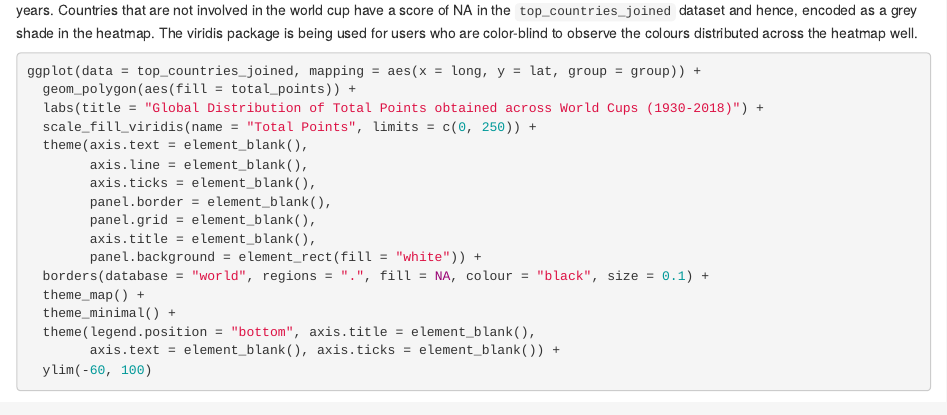
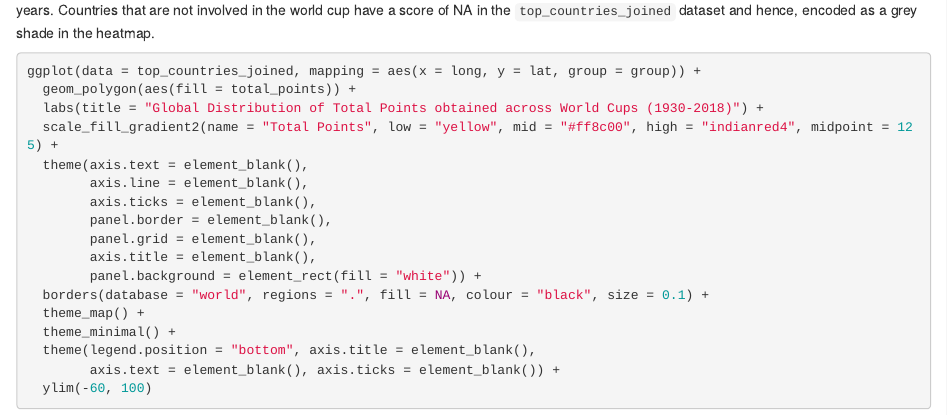
Before and after one commit to kwangyy/dsa2101-project, an R Markdown document (DSA2101 Updated Group Project Cleaning Data Portion.Rmd): the page in a window 1100 px wide, from 4840 px down. Rendered offline with R 4.5, knitr and Pandoc, with nearby package versions; some code elsewhere in the file could not run offline.

Commit message:
Update DSA2101 Color Update.Rmd

````diff
--- a/DSA2101 Updated Group Project Cleaning Data Portion.Rmd
+++ b/DSA2101 Updated Group Project Cleaning Data Portion.Rmd
@@ -195,13 +195,13 @@ top_countries_joined = wcmatches_tabulated %>%
                        left_join(world_coordinates, by = c("country" = "region"))
 ```
 
-Lastly, use ggplot to generate the heatmap that showcase the total number of points various countries earned from the world cup matches over the years. Countries that are not involved in the world cup have a score of NA in the `top_countries_joined` dataset and hence, encoded as a grey shade in the heatmap. The viridis package is being used for users who are color-blind to observe the colours distributed across the heatmap well.
+Lastly, use ggplot to generate the heatmap that showcase the total number of points various countries earned from the world cup matches over the years. Countries that are not involved in the world cup have a score of NA in the `top_countries_joined` dataset and hence, encoded as a grey shade in the heatmap.
 
 ```{r Heatmap 2c}
 ggplot(data = top_countries_joined, mapping = aes(x = long, y = lat, group = group)) +
   geom_polygon(aes(fill = total_points)) +
   labs(title = "Global Distribution of Total Points obtained across World Cups (1930-2018)") +
-  scale_fill_viridis(name = "Total Points", limits = c(0, 250)) +
+  scale_fill_gradient2(name = "Total Points", low = "yellow", mid = "#ff8c00", high = "indianred4", midpoint = 125) +
   theme(axis.text = element_blank(),
         axis.line = element_blank(),
         axis.ticks = element_blank(),
````
